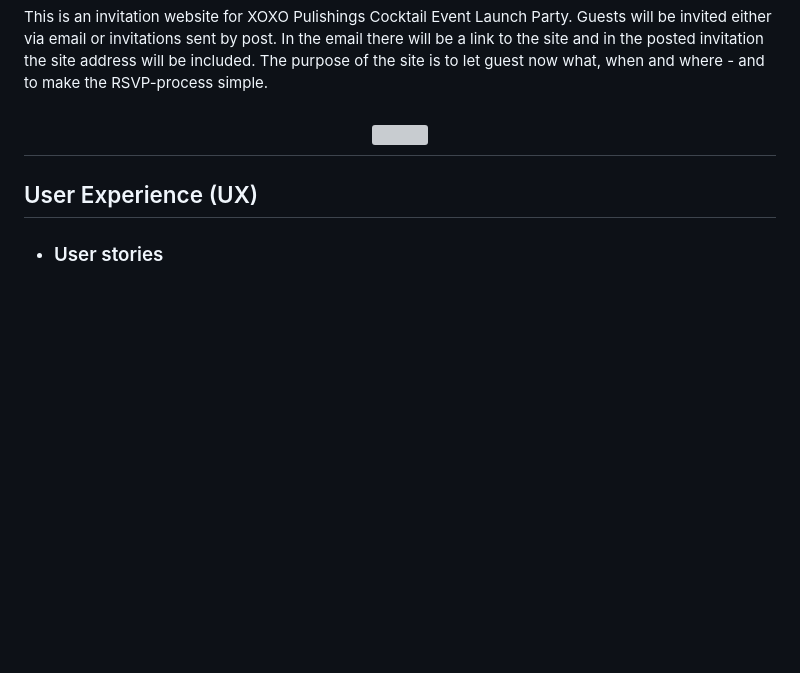
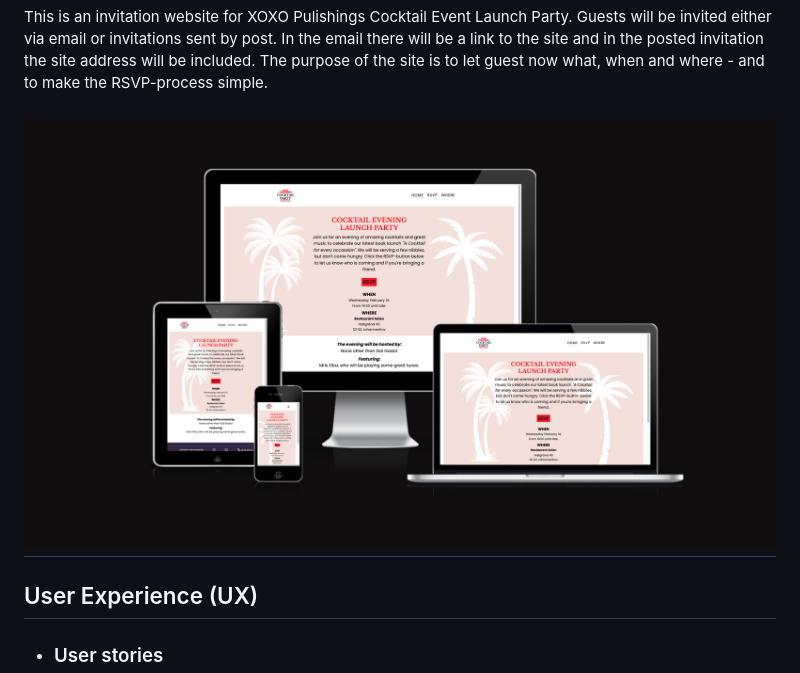
Before and after one commit to CeciliaSG/pp1_cocktail_evening, a Markdown page: README.md, the part around the change. Drawn GitHub-style; pictures changed too: .theia/documentation/Screenshot_website_responsive.png (added); blank space fills up the shorter version; grey boxes are pictures that could not be loaded.

Commit message:
Add new screenshot of siteresponsiveness to README

```diff
--- a/README.md
+++ b/README.md
@@ -4,7 +4,7 @@
 
 This is an invitation website for XOXO Pulishings Cocktail Event Launch Party. Guests will be invited either via email or invitations sent by post. In the email there will be a link to the site and in the posted invitation the site address will be included. The purpose of the site is to let guest now what, when and where - and to make the RSVP-process simple.
 
-<h2 align="center"><img src="assets/images/Screenshoot_invite_website.png"></h2>
+<h2 align="center"><img src=".theia/documentation/Screenshot_website_responsive.png"></h2>
 
 ## User Experience (UX)
 
```
